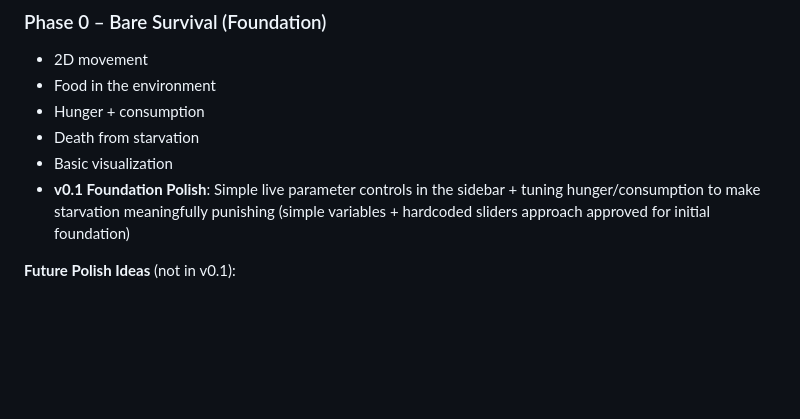
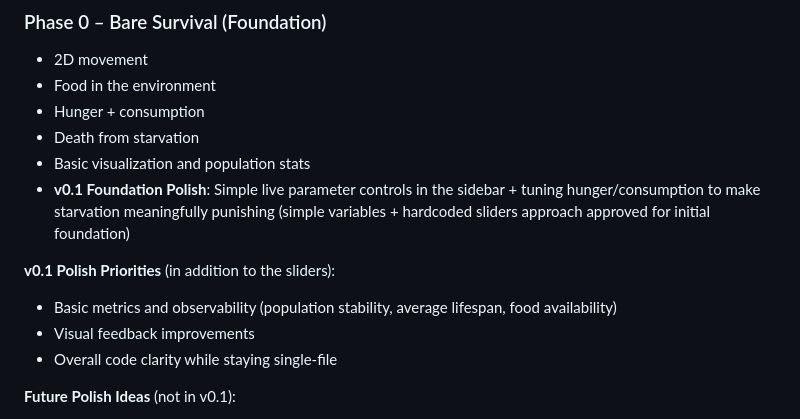
Before and after one commit to tiagomdv/trait-evolution-sim, a Markdown page: FUTURE_FEATURES.md, the part around the change. Drawn GitHub-style; blank space fills up the shorter version.

Commit message:
docs: restore basic visualization & population stats + add v0.1 polish priorities

```diff
--- a/FUTURE_FEATURES.md
+++ b/FUTURE_FEATURES.md
@@ -23,8 +23,13 @@ We use only one resource (Food) and keep the rules simple on purpose.
 - Food in the environment
 - Hunger + consumption
 - Death from starvation
-- Basic visualization
+- Basic visualization and population stats
 - **v0.1 Foundation Polish**: Simple live parameter controls in the sidebar + tuning hunger/consumption to make starvation meaningfully punishing (simple variables + hardcoded sliders approach approved for initial foundation)
+
+**v0.1 Polish Priorities** (in addition to the sliders):
+- Basic metrics and observability (population stability, average lifespan, food availability)
+- Visual feedback improvements
+- Overall code clarity while staying single-file
 
 **Future Polish Ideas** (not in v0.1):
 - Lightweight "Starvation Deaths" counter for better observability of tuning effects
```
